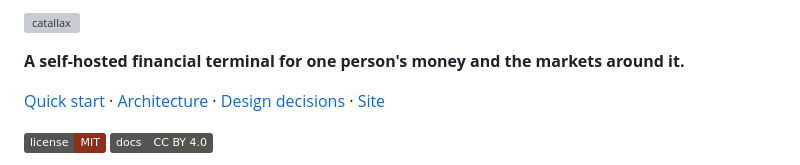
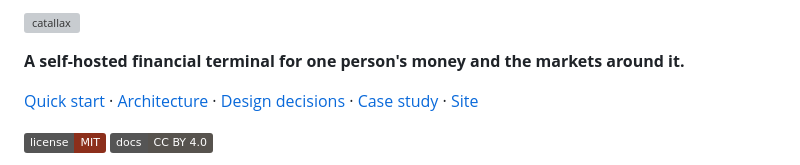
Before and after one commit to nik110403/catallax, a Markdown page: README.md, the part around the change. Rendered like a GitHub page; badges without logos; grey boxes are pictures that could not be loaded.

Commit message:
Add case study: design seams, public-copy scrub, authorship method
Co-Authored-By: Claude Opus 5.5 (1M context) <noreply@anthropic.com>

```diff
--- a/README.md
+++ b/README.md
@@ -2,7 +2,7 @@
 
 **A self-hosted financial terminal for one person's money and the markets around it.**
 
-[Quick start](#quick-start) · [Architecture](#architecture) · [Design decisions](#design-decisions) · [Site](https://nikkhosravipour.com)
+[Quick start](#quick-start) · [Architecture](#architecture) · [Design decisions](#design-decisions) · [Case study](CASE-STUDY.md) · [Site](https://nikkhosravipour.com)
 
 [![License: MIT](https://img.shields.io/badge/license-MIT-8c2f1b?style=flat)](LICENSE) [![Docs: CC BY 4.0](https://img.shields.io/badge/docs-CC%20BY%204.0-57534e?style=flat)](LICENSE-docs)
 
```
Also changed, not shown: CASE-STUDY.md (added, +122 -0 lines).
